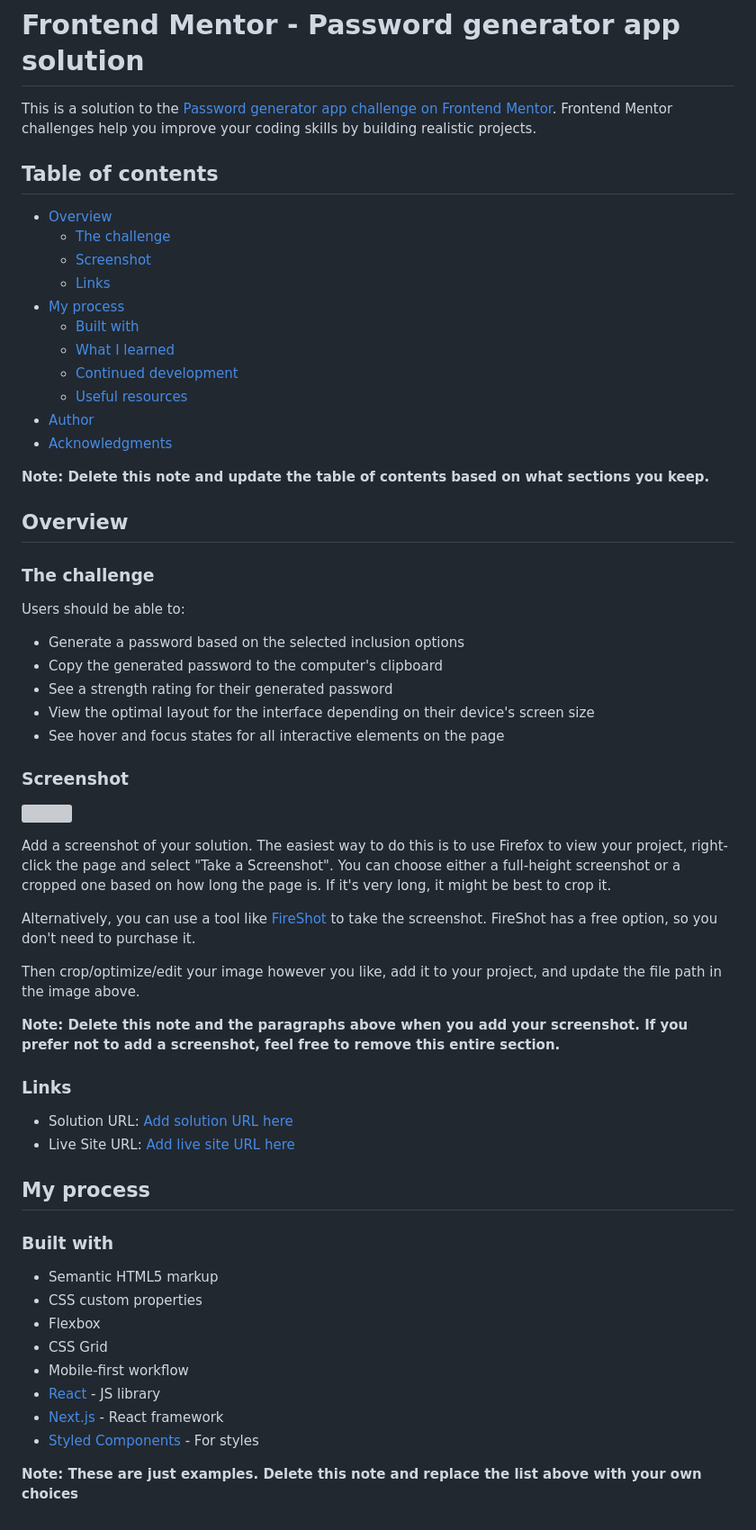
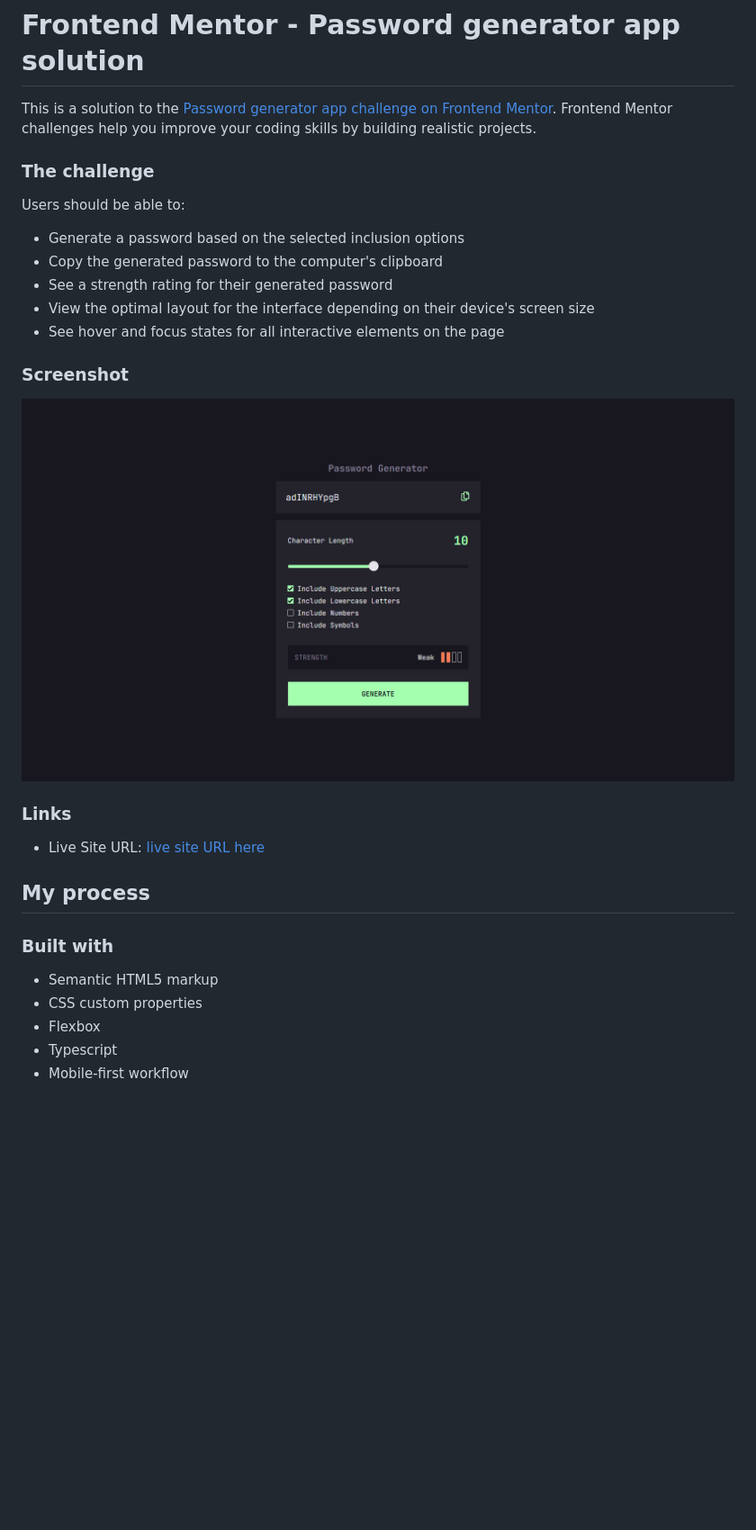
Before and after one commit to jordanheve/password-generator, a Markdown page: README.md, the part around the change. Shown: that part at 90% size. Drawn GitHub-style; pictures changed too: assets/images/screenshot.png (added); blank space fills up the shorter version; grey boxes are pictures that could not be loaded.

Commit message:
updated readme.md and fixed charslenght

```diff
--- a/README.md
+++ b/README.md
@@ -2,23 +2,7 @@
 
 This is a solution to the [Password generator app challenge on Frontend Mentor](https://www.frontendmentor.io/challenges/password-generator-app-Mr8CLycqjh). Frontend Mentor challenges help you improve your coding skills by building realistic projects.
 
-## Table of contents
 
-- [Overview](#overview)
-  - [The challenge](#the-challenge)
-  - [Screenshot](#screenshot)
-  - [Links](#links)
-- [My process](#my-process)
-  - [Built with](#built-with)
-  - [What I learned](#what-i-learned)
-  - [Continued development](#continued-development)
-  - [Useful resources](#useful-resources)
-- [Author](#author)
-- [Acknowledgments](#acknowledgments)
-
-**Note: Delete this note and update the table of contents based on what sections you keep.**
-
-## Overview
 
 ### The challenge
 
@@ -32,20 +16,12 @@ Users should be able to:
 
 ### Screenshot
 
-![](./screenshot.jpg)
+![](./assets/images/screenshot.png)
 
-Add a screenshot of your solution. The easiest way to do this is to use Firefox to view your project, right-click the page and select "Take a Screenshot". You can choose either a full-height screenshot or a cropped one based on how long the page is. If it's very long, it might be best to crop it.
-
-Alternatively, you can use a tool like [FireShot](https://getfireshot.com/) to take the screenshot. FireShot has a free option, so you don't need to purchase it.
-
-Then crop/optimize/edit your image however you like, add it to your project, and update the file path in the image above.
-
-**Note: Delete this note and the paragraphs above when you add your screenshot. If you prefer not to add a screenshot, feel free to remove this entire section.**
 
 ### Links
 
-- Solution URL: [Add solution URL here](https://your-solution-url.com)
-- Live Site URL: [Add live site URL here](https://your-live-site-url.com)
+- Live Site URL: [live site URL here](http://127.0.0.1:5500/index.html)
 
 ## My process
 
@@ -54,10 +30,5 @@ Then crop/optimize/edit your image however you like, add it to your project, and
 - Semantic HTML5 markup
 - CSS custom properties
 - Flexbox
-- CSS Grid
+- Typescript
 - Mobile-first workflow
-- [React](https://reactjs.org/) - JS library
-- [Next.js](https://nextjs.org/) - React framework
-- [Styled Components](https://styled-components.com/) - For styles
-
-**Note: These are just examples. Delete this note and replace the list above with your own choices**
```
Also changed, not shown: 2 other files.
